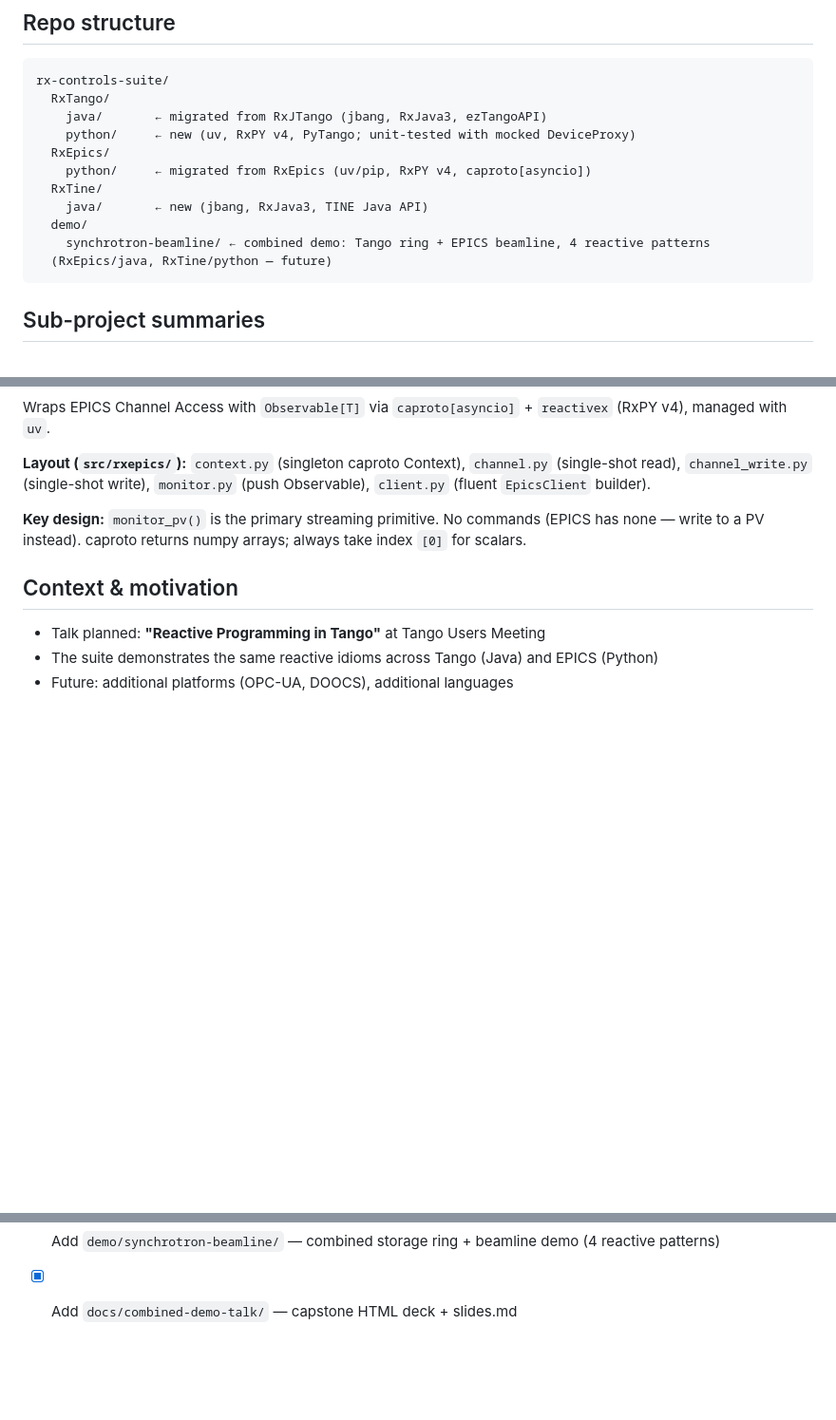
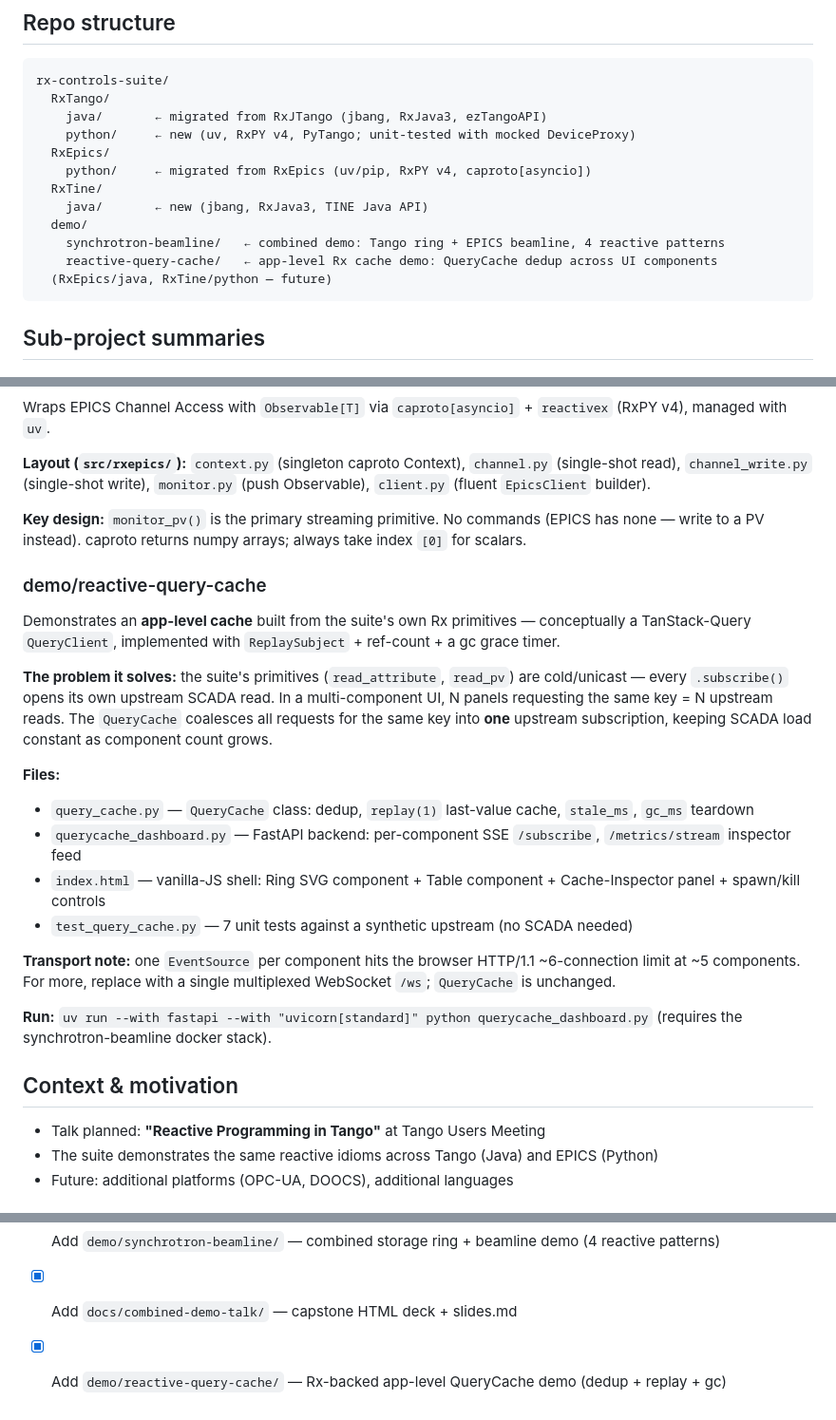
Before and after one commit to scientific-software-hub/rx-controls-suite, a Markdown page: CLAUDE.md, 3 parts joined by grey strips. Shown at 95% size. GitHub-like rendering; blank space fills up the shorter version.

Commit message:
Update CLAUDE.md — document demo/reactive-query-cache
Co-Authored-By: Claude Opus 4.8 <noreply@anthropic.com>

````diff
--- a/CLAUDE.md
+++ b/CLAUDE.md
@@ -18,7 +18,8 @@ rx-controls-suite/
   RxTine/
     java/       ← new (jbang, RxJava3, TINE Java API)
   demo/
-    synchrotron-beamline/ ← combined demo: Tango ring + EPICS beamline, 4 reactive patterns
+    synchrotron-beamline/   ← combined demo: Tango ring + EPICS beamline, 4 reactive patterns
+    reactive-query-cache/   ← app-level Rx cache demo: QueryCache dedup across UI components
   (RxEpics/java, RxTine/python — future)
 ```
 
@@ -67,6 +68,22 @@ Wraps EPICS Channel Access with `Observable[T]` via `caproto[asyncio]` + `reacti
 
 **Key design:** `monitor_pv()` is the primary streaming primitive. No commands (EPICS has none — write to a PV instead). caproto returns numpy arrays; always take index `[0]` for scalars.
 
+### demo/reactive-query-cache
+
+Demonstrates an **app-level cache** built from the suite's own Rx primitives — conceptually a TanStack-Query `QueryClient`, implemented with `ReplaySubject` + ref-count + a gc grace timer.
+
+**The problem it solves:** the suite's primitives (`read_attribute`, `read_pv`) are cold/unicast — every `.subscribe()` opens its own upstream SCADA read. In a multi-component UI, N panels requesting the same key = N upstream reads. The `QueryCache` coalesces all requests for the same key into **one** upstream subscription, keeping SCADA load constant as component count grows.
+
+**Files:**
+- `query_cache.py` — `QueryCache` class: dedup, `replay(1)` last-value cache, `stale_ms`, `gc_ms` teardown
+- `querycache_dashboard.py` — FastAPI backend: per-component SSE `/subscribe`, `/metrics/stream` inspector feed
+- `index.html` — vanilla-JS shell: Ring SVG component + Table component + Cache-Inspector panel + spawn/kill controls
+- `test_query_cache.py` — 7 unit tests against a synthetic upstream (no SCADA needed)
+
+**Transport note:** one `EventSource` per component hits the browser HTTP/1.1 ~6-connection limit at ~5 components. For more, replace with a single multiplexed WebSocket `/ws`; `QueryCache` is unchanged.
+
+**Run:** `uv run --with fastapi --with "uvicorn[standard]" python querycache_dashboard.py` (requires the synchrotron-beamline docker stack).
+
 ## Context & motivation
 
 - Talk planned: **"Reactive Programming in Tango"** at Tango Users Meeting
@@ -111,3 +128,4 @@ GitHub org uses kebab-case (`rx-controls-suite`, `scientific-software-hub`).
 - [x] Add `RxTango/python` — reactive Tango wrapper (PyTango + RxPY v4, mocked tests)
 - [x] Add `demo/synchrotron-beamline/` — combined storage ring + beamline demo (4 reactive patterns)
 - [x] Add `docs/combined-demo-talk/` — capstone HTML deck + slides.md
+- [x] Add `demo/reactive-query-cache/` — Rx-backed app-level QueryCache demo (dedup + replay + gc)
````
